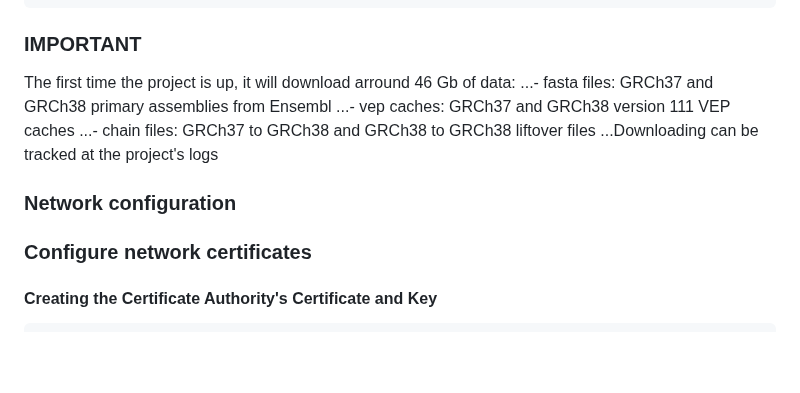
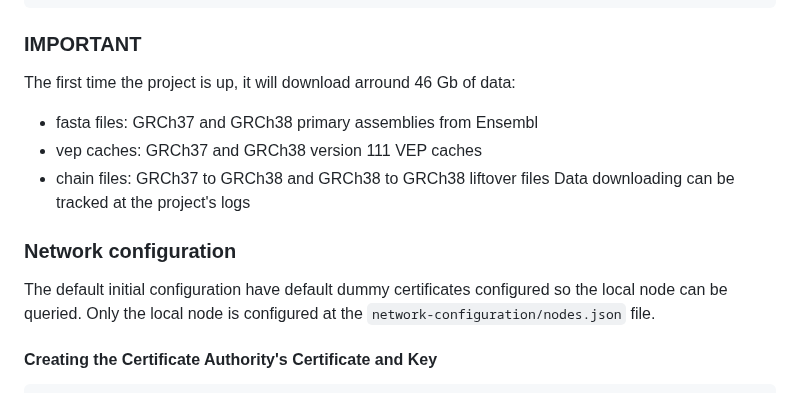
Before and after one commit to marcpybus/var-node, a Markdown page: README.md, the part around the change. Rendered like a GitHub page; blank space fills up the shorter version.

````diff
--- a/README.md
+++ b/README.md
@@ -26,15 +26,15 @@ docker compose logs -f
 ```
 ### IMPORTANT
 The first time the project is up, it will download arround 46 Gb of data:
-...- fasta files: GRCh37 and GRCh38 primary assemblies from Ensembl
-...- vep caches: GRCh37 and GRCh38 version 111 VEP caches
-...- chain files: GRCh37 to GRCh38 and GRCh38 to GRCh38 liftover files
-...Downloading can be tracked at the project's logs
+- fasta files: GRCh37 and GRCh38 primary assemblies from Ensembl
+- vep caches: GRCh37 and GRCh38 version 111 VEP caches
+- chain files: GRCh37 to GRCh38 and GRCh38 to GRCh38 liftover files
+Data downloading can be tracked at the project's logs
 
 ### Network configuration
+The default initial configuration have default dummy certificates configured so the local node can be queried.
+Only the local node is configured at the `network-configuration/nodes.json` file.
 
-
-### Configure network certificates
 #### Creating the Certificate Authority's Certificate and Key
 ```console
 openssl req -x509 -newkey rsa:4096 -subj '/CN=My-Own-CA' -keyout ca-key.pem -out ca-cert.pem -days 365
````
